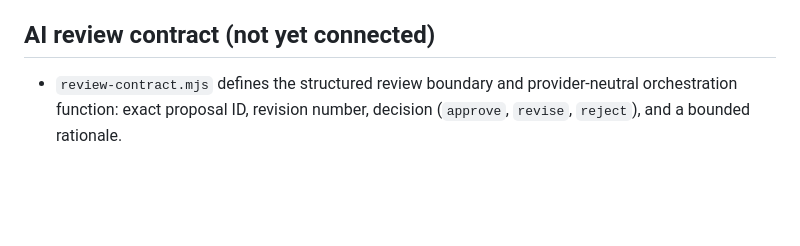
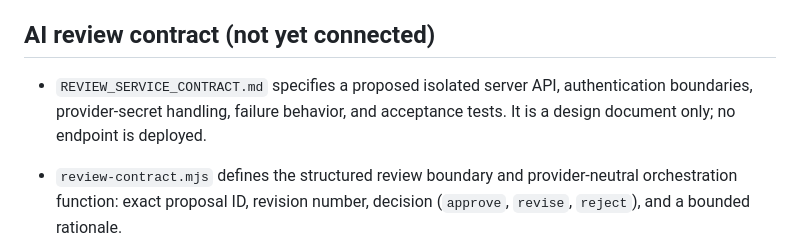
Before and after one commit to ZEEFSEE/ZEE, a Markdown page: mia-universe/README.md, the part around the change. GitHub-like rendering; blank space fills up the shorter version.

Commit message:
Link isolated review service contract from prototype README

```diff
--- a/mia-universe/README.md
+++ b/mia-universe/README.md
@@ -24,6 +24,8 @@ The URL is a deployment target only; it will work only after the branch is merge
 
 ## AI review contract (not yet connected)
 
+- `REVIEW_SERVICE_CONTRACT.md` specifies a proposed isolated server API, authentication boundaries, provider-secret handling, failure behavior, and acceptance tests. It is a design document only; no endpoint is deployed.
+
 - `review-contract.mjs` defines the structured review boundary and provider-neutral orchestration function: exact proposal ID, revision number, decision (`approve`, `revise`, `reject`), and a bounded rationale.
 - Malformed responses, stale proposal versions, unknown decisions, missing rationale, provider errors, missing provider configuration, and timeouts fail closed to `revise`.
 - A model's `approve` result only means “eligible for a separate guarded approval step”; it never authorizes build execution by itself.
```
